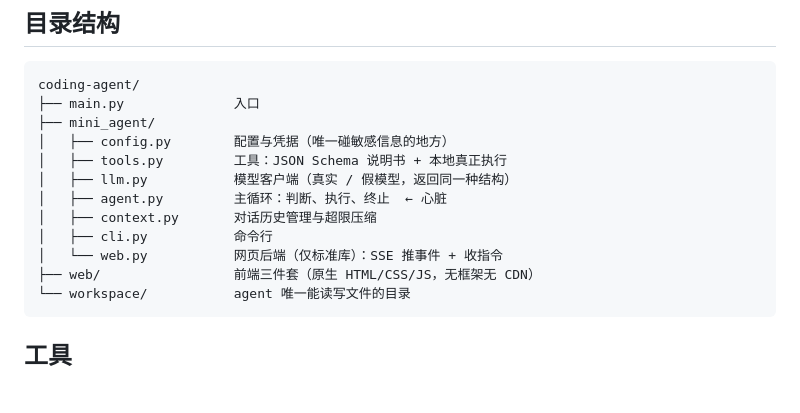
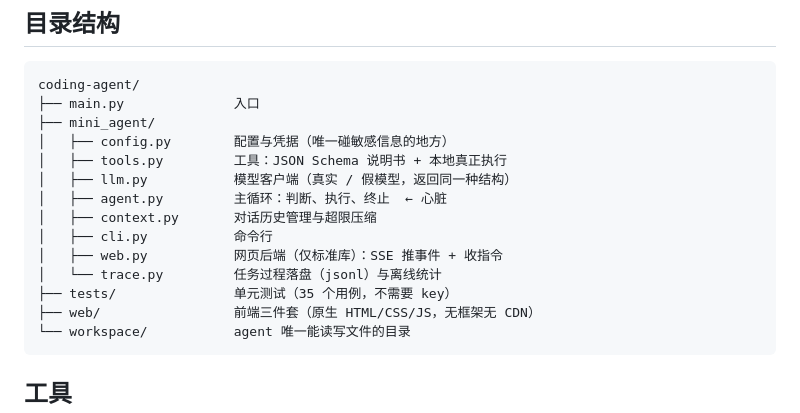
Before and after one commit to moon976/mini-coding-agent, a Markdown page: README.md, the part around one of its changes. Rendered like a GitHub page; blank space fills up the shorter version.

````diff
--- a/README.md
+++ b/README.md
@@ -54,7 +54,9 @@ coding-agent/
 │   ├── agent.py         主循环：判断、执行、终止  ← 心脏
 │   ├── context.py       对话历史管理与超限压缩
 │   ├── cli.py           命令行
-│   └── web.py           网页后端（仅标准库）：SSE 推事件 + 收指令
+│   ├── web.py           网页后端（仅标准库）：SSE 推事件 + 收指令
+│   └── trace.py         任务过程落盘（jsonl）与离线统计
+├── tests/               单元测试（35 个用例，不需要 key）
 ├── web/                 前端三件套（原生 HTML/CSS/JS，无框架无 CDN）
 └── workspace/           agent 唯一能读写文件的目录
 ```
````
Also changed, not shown: other parts of README.md (+47 -0 lines).
